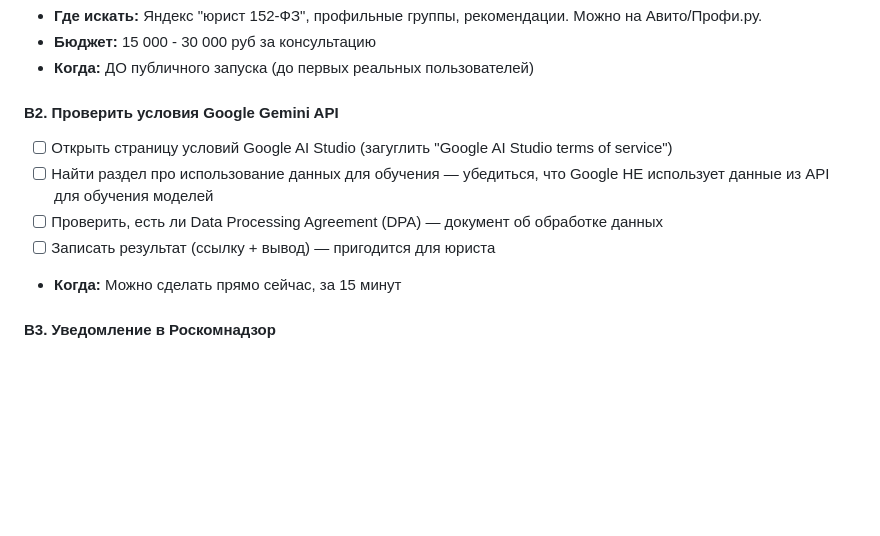
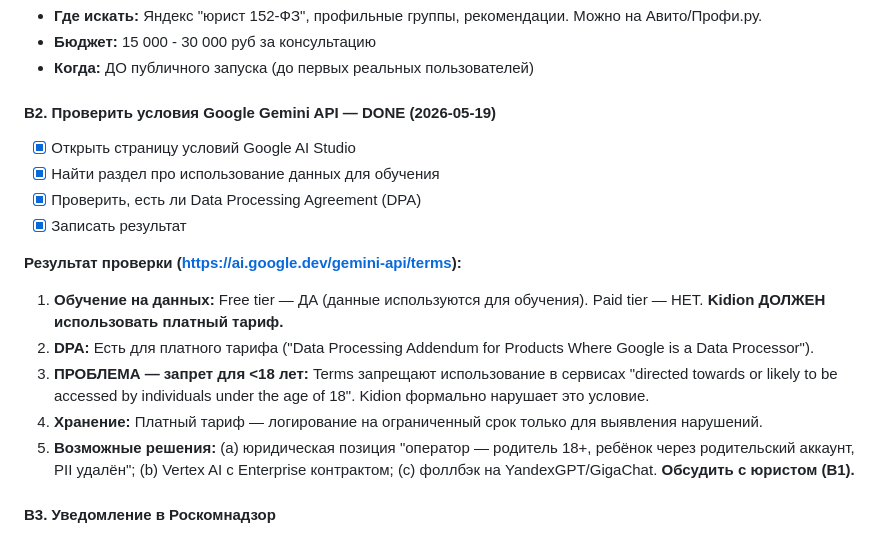
Before and after one commit to kotyadji-coder/kidion, a Markdown page: docs/SECURITY_PLAN.md, the part around the change. GitHub-like rendering; blank space fills up the shorter version.

```diff
--- a/docs/SECURITY_PLAN.md
+++ b/docs/SECURITY_PLAN.md
@@ -218,12 +218,18 @@ All 12 technical tasks implemented and committed: `6a52890`.
 - **Бюджет:** 15 000 - 30 000 руб за консультацию
 - **Когда:** ДО публичного запуска (до первых реальных пользователей)
 
-#### B2. Проверить условия Google Gemini API
-- [ ] Открыть страницу условий Google AI Studio (загуглить "Google AI Studio terms of service")
-- [ ] Найти раздел про использование данных для обучения — убедиться, что Google НЕ использует данные из API для обучения моделей
-- [ ] Проверить, есть ли Data Processing Agreement (DPA) — документ об обработке данных
-- [ ] Записать результат (ссылку + вывод) — пригодится для юриста
-- **Когда:** Можно сделать прямо сейчас, за 15 минут
+#### B2. Проверить условия Google Gemini API — DONE (2026-05-19)
+- [x] Открыть страницу условий Google AI Studio
+- [x] Найти раздел про использование данных для обучения
+- [x] Проверить, есть ли Data Processing Agreement (DPA)
+- [x] Записать результат
+
+**Результат проверки (https://ai.google.dev/gemini-api/terms):**
+1. **Обучение на данных:** Free tier — ДА (данные используются для обучения). Paid tier — НЕТ. **Kidion ДОЛЖЕН использовать платный тариф.**
+2. **DPA:** Есть для платного тарифа ("Data Processing Addendum for Products Where Google is a Data Processor").
+3. **ПРОБЛЕМА — запрет для <18 лет:** Terms запрещают использование в сервисах "directed towards or likely to be accessed by individuals under the age of 18". Kidion формально нарушает это условие.
+4. **Хранение:** Платный тариф — логирование на ограниченный срок только для выявления нарушений.
+5. **Возможные решения:** (a) юридическая позиция "оператор — родитель 18+, ребёнок через родительский аккаунт, PII удалён"; (b) Vertex AI с Enterprise контрактом; (c) фоллбэк на YandexGPT/GigaChat. **Обсудить с юристом (B1).**
 
 #### B3. Уведомление в Роскомнадзор
 - [ ] Юрист скажет, нужно ли. Если да:
```
Also changed, not shown: CLAUDE.md (+2 -2 lines).
